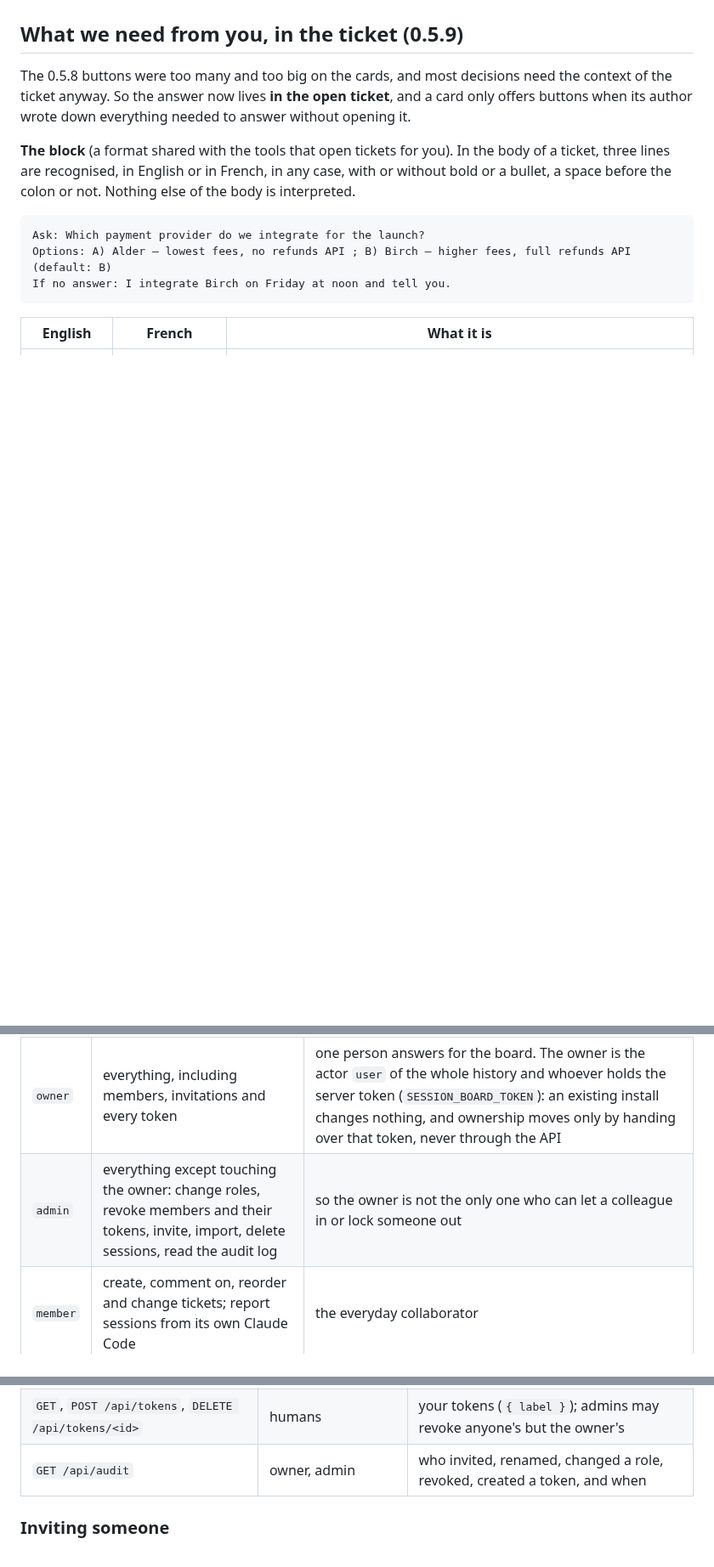
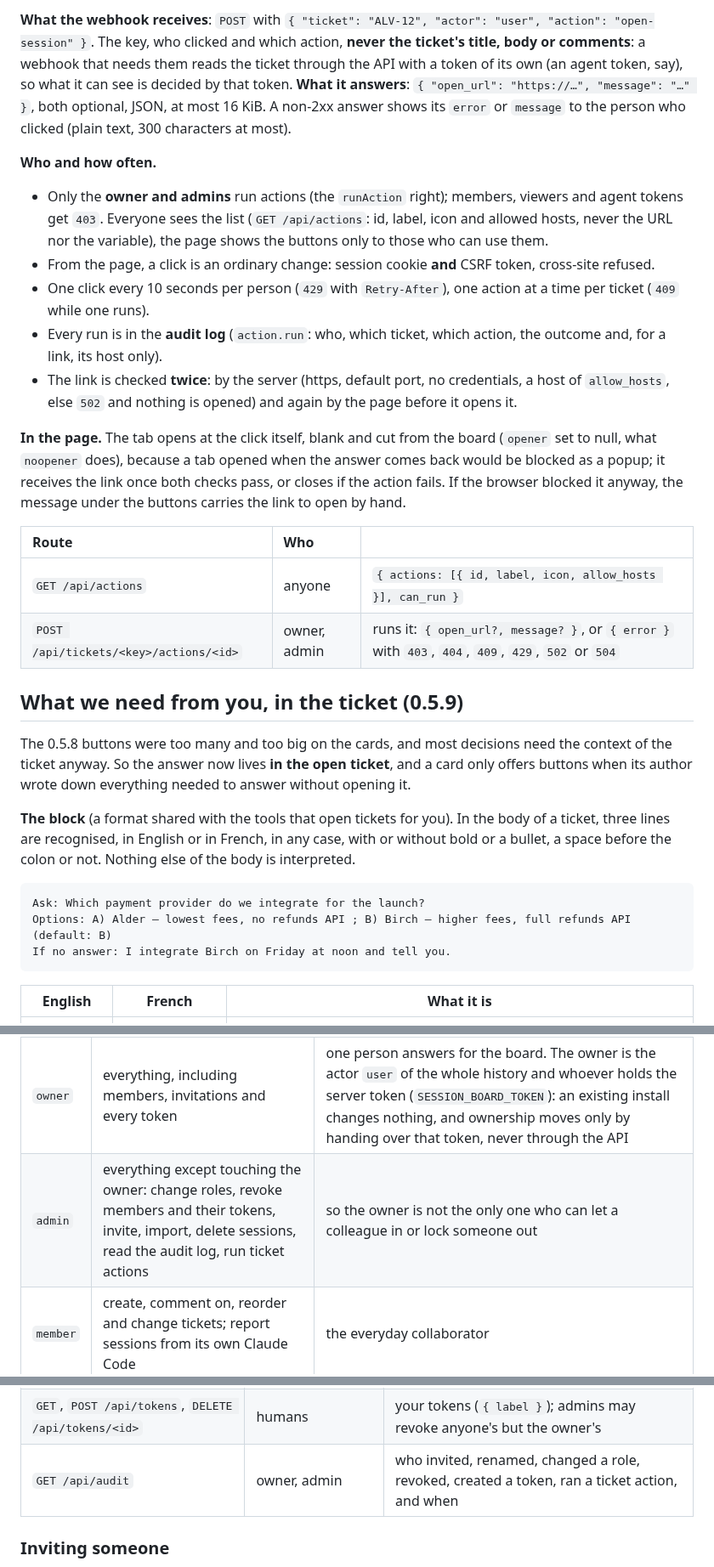
Before and after one commit to Iskandeur/alvearium, a Markdown page: README.md, 3 parts joined by grey strips. Shown at 85% size. Drawn GitHub-style; blank space fills up the shorter version.

```diff
--- a/README.md
+++ b/README.md
@@ -183,3 +236,33 @@ implied by the header; for a Node relay, pipe the body instead of reading it who
+**What the webhook receives**: `POST` with `{ "ticket": "ALV-12", "actor": "user", "action":
+"open-session" }`. The key, who clicked and which action, **never the ticket's title, body or
+comments**: a webhook that needs them reads the ticket through the API with a token of its own (an
+agent token, say), so what it can see is decided by that token. **What it answers**: `{ "open_url":
+"https://…", "message": "…" }`, both optional, JSON, at most 16 KiB. A non-2xx answer shows its
+`error` or `message` to the person who clicked (plain text, 300 characters at most).
+
+**Who and how often.**
+
+- Only the **owner and admins** run actions (the `runAction` right); members, viewers and agent
+  tokens get `403`. Everyone sees the list (`GET /api/actions`: id, label, icon and allowed hosts,
+  never the URL nor the variable), the page shows the buttons only to those who can use them.
+- From the page, a click is an ordinary change: session cookie **and** CSRF token, cross-site refused.
+- One click every 10 seconds per person (`429` with `Retry-After`), one action at a time per ticket
+  (`409` while one runs).
+- Every run is in the **audit log** (`action.run`: who, which ticket, which action, the outcome and,
+  for a link, its host only).
+- The link is checked **twice**: by the server (https, default port, no credentials, a host of
+  `allow_hosts`, else `502` and nothing is opened) and again by the page before it opens it.
+
+**In the page.** The tab opens at the click itself, blank and cut from the board (`opener` set to
+null, what `noopener` does), because a tab opened when the answer comes back would be blocked as a
+popup; it receives the link once both checks pass, or closes if the action fails. If the browser
+blocked it anyway, the message under the buttons carries the link to open by hand.
+
+| Route | Who | |
+| :- | :- | :- |
+| `GET /api/actions` | anyone | `{ actions: [{ id, label, icon, allow_hosts }], can_run }` |
+| `POST /api/tickets/<key>/actions/<id>` | owner, admin | runs it: `{ open_url?, message? }`, or `{ error }` with `403`, `404`, `409`, `429`, `502` or `504` |
+
 ## What we need from you, in the ticket (0.5.9)
 
 The 0.5.8 buttons were too many and too big on the cards, and most decisions need the context of the
@@ -337,7 +420,7 @@ role on every route, whatever the page shows.
 | Role | Can | Why this role exists |
 | :- | :- | :- |
 | `owner` | everything, including members, invitations and every token | one person answers for the board. The owner is the actor `user` of the whole history and whoever holds the server token (`SESSION_BOARD_TOKEN`): an existing install changes nothing, and ownership moves only by handing over that token, never through the API |
-| `admin` | everything except touching the owner: change roles, revoke members and their tokens, invite, import, delete sessions, read the audit log | so the owner is not the only one who can let a colleague in or lock someone out |
+| `admin` | everything except touching the owner: change roles, revoke members and their tokens, invite, import, delete sessions, read the audit log, run ticket actions | so the owner is not the only one who can let a colleague in or lock someone out |
 | `member` | create, comment on, reorder and change tickets; report sessions from its own Claude Code | the everyday collaborator |
 | `viewer` | read only (board, tickets, live updates) | someone who follows without changing anything |
 | `agent` | an agent token (see *Agent tokens*): read and write tickets as its actor or a sub-actor, nothing else | unattended bots and daemons |
@@ -370,7 +453,7 @@ then `429`); a valid token is never slowed down. Behind a proxy you run, set
 | `PATCH /api/members/<id>` | owner, admin; yourself for `name` | `{ role }` (`admin`, `member`, `viewer`), `{ name }` |
 | `DELETE /api/members/<id>` | owner, admin | revoke (never the owner) |
 | `GET`, `POST /api/tokens`, `DELETE /api/tokens/<id>` | humans | your tokens (`{ label }`); admins may revoke anyone's but the owner's |
-| `GET /api/audit` | owner, admin | who invited, renamed, changed a role, revoked, created a token, and when |
+| `GET /api/audit` | owner, admin | who invited, renamed, changed a role, revoked, created a token, ran a ticket action, and when |
 
 ### Inviting someone
 
```
Also changed, not shown: other parts of README.md (+54 -0 lines), docs/screenshots/ticket-actions-desktop-light.png (added), docs/screenshots/ticket-actions-mobile-dark.png (added), 8 other files.
